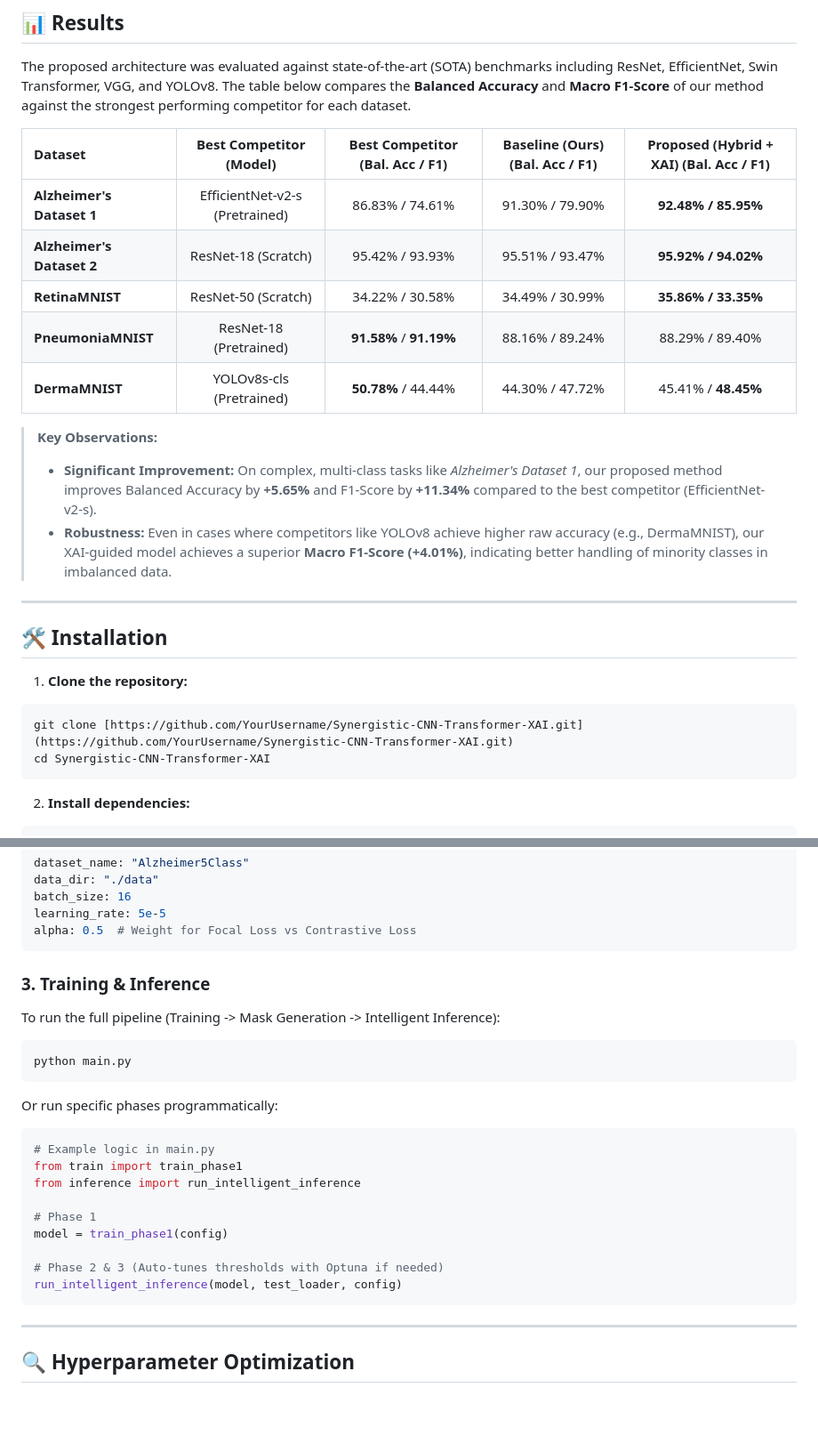
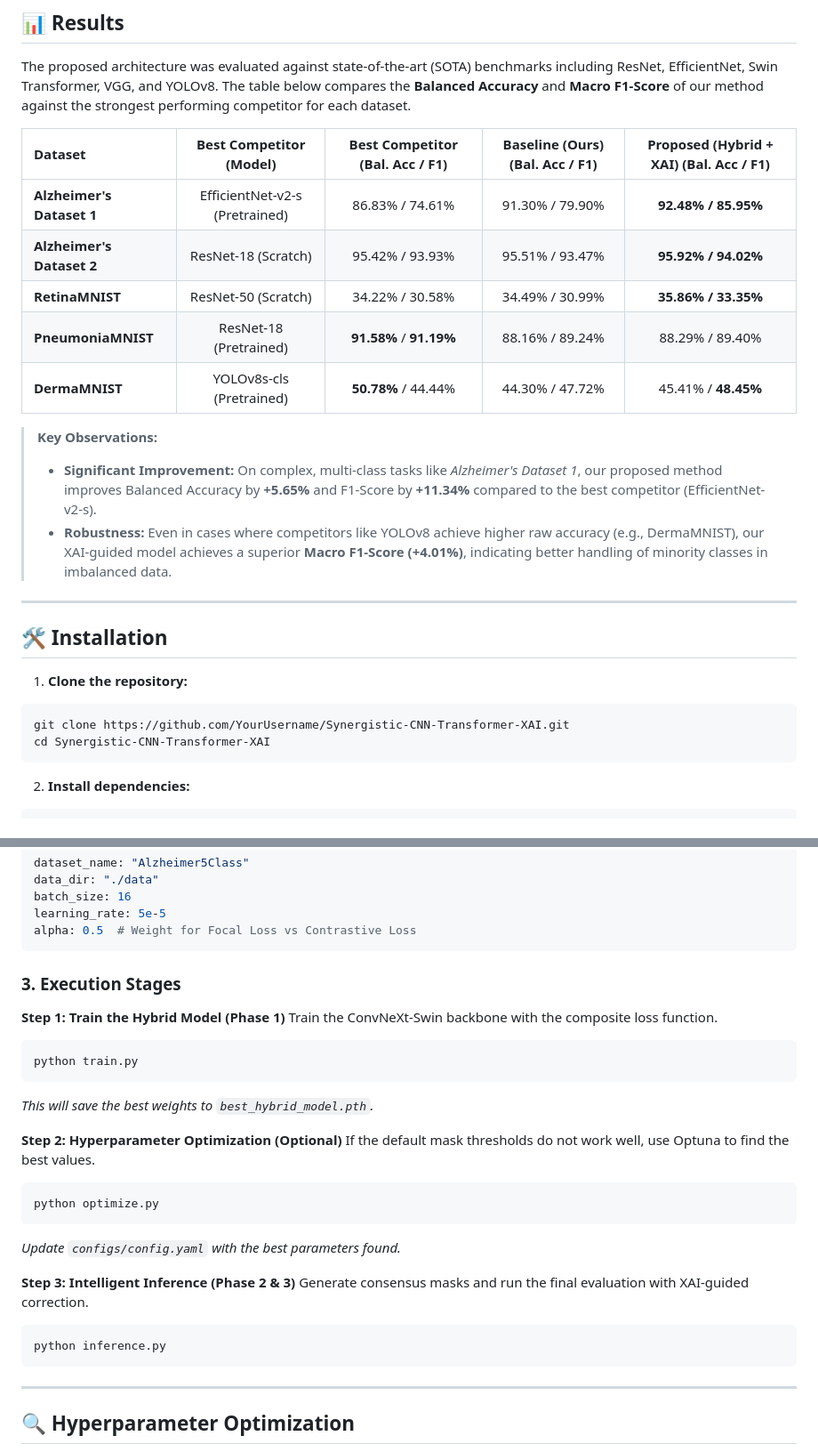
Before and after one commit to YousefAMovahed/Synergistic-CNN-Transformer-XAI, a Markdown page: README.md, 2 parts joined by grey strips. Shown at 89% size. Rendered like a GitHub page; blank space fills up the shorter version.

````diff
--- a/README.md
+++ b/README.md
@@ -37,15 +37,16 @@ The framework consists of three main phases:
 
 The proposed architecture was evaluated against state-of-the-art (SOTA) benchmarks including ResNet, EfficientNet, Swin Transformer, VGG, and YOLOv8. The table below compares the **Balanced Accuracy** and **Macro F1-Score** of our method against the strongest performing competitor for each dataset.
 
-| Dataset | Best Competitor (Model) | Best Competitor (Bal. Acc / F1) | Baseline (Ours) (Bal. Acc / F1) | **Proposed (Hybrid + XAI)** (Bal. Acc / F1) |
-| :--- | :---: | :---: | :---: | :---: |
-| **Alzheimer's Dataset 1** | EfficientNet-v2-s (Pretrained) | 86.83% / 74.61% | 91.30% / 79.90% | **92.48% / 85.95%** |
-| **Alzheimer's Dataset 2** | ResNet-18 (Scratch) | 95.42% / 93.93% | 95.51% / 93.47% | **95.92% / 94.02%** |
-| **RetinaMNIST** | ResNet-50 (Scratch) | 34.22% / 30.58% | 34.49% / 30.99% | **35.86% / 33.35%** |
-| **PneumoniaMNIST** | ResNet-18 (Pretrained) | **91.58%** / **91.19%** | 88.16% / 89.24% | 88.29% / 89.40% |
-| **DermaMNIST** | YOLOv8s-cls (Pretrained) | **50.78%** / 44.44% | 44.30% / 47.72% | 45.41% / **48.45%** |
+| Dataset                   |     Best Competitor (Model)    | Best Competitor (Bal. Acc / F1) | Baseline (Ours) (Bal. Acc / F1) | **Proposed (Hybrid + XAI)** (Bal. Acc / F1) |
+| :------------------------ | :----------------------------: | :-----------------------------: | :-----------------------------: | :-----------------------------------------: |
+| **Alzheimer's Dataset 1** | EfficientNet-v2-s (Pretrained) |         86.83% / 74.61%         |         91.30% / 79.90%         |             **92.48% / 85.95%**             |
+| **Alzheimer's Dataset 2** |       ResNet-18 (Scratch)      |         95.42% / 93.93%         |         95.51% / 93.47%         |             **95.92% / 94.02%**             |
+| **RetinaMNIST**           |       ResNet-50 (Scratch)      |         34.22% / 30.58%         |         34.49% / 30.99%         |             **35.86% / 33.35%**             |
+| **PneumoniaMNIST**        |     ResNet-18 (Pretrained)     |     **91.58%** / **91.19%**     |         88.16% / 89.24%         |               88.29% / 89.40%               |
+| **DermaMNIST**            |    YOLOv8s-cls (Pretrained)    |       **50.78%** / 44.44%       |         44.30% / 47.72%         |             45.41% / **48.45%**             |
 
 > **Key Observations:**
+>
 > * **Significant Improvement:** On complex, multi-class tasks like *Alzheimer's Dataset 1*, our proposed method improves Balanced Accuracy by **+5.65%** and F1-Score by **+11.34%** compared to the best competitor (EfficientNet-v2-s).
 > * **Robustness:** Even in cases where competitors like YOLOv8 achieve higher raw accuracy (e.g., DermaMNIST), our XAI-guided model achieves a superior **Macro F1-Score (+4.01%)**, indicating better handling of minority classes in imbalanced data.
 
@@ -56,7 +57,7 @@ The proposed architecture was evaluated against state-of-the-art (SOTA) benchmar
 1. **Clone the repository:**
 
 ```bash
-git clone [https://github.com/YourUsername/Synergistic-CNN-Transformer-XAI.git](https://github.com/YourUsername/Synergistic-CNN-Transformer-XAI.git)
+git clone https://github.com/YourUsername/Synergistic-CNN-Transformer-XAI.git
 cd Synergistic-CNN-Transformer-XAI
 ```
 
@@ -99,26 +100,31 @@ learning_rate: 5e-5
 alpha: 0.5  # Weight for Focal Loss vs Contrastive Loss
 ```
 
-### 3. Training & Inference
+### 3. Execution Stages
 
-To run the full pipeline (Training -> Mask Generation -> Intelligent Inference):
+**Step 1: Train the Hybrid Model (Phase 1)**
+Train the ConvNeXt-Swin backbone with the composite loss function.
 
 ```bash
-python main.py
+python train.py
 ```
 
-Or run specific phases programmatically:
+*This will save the best weights to `best_hybrid_model.pth`.*
 
-```python
-# Example logic in main.py
-from train import train_phase1
-from inference import run_intelligent_inference
+**Step 2: Hyperparameter Optimization (Optional)**
+If the default mask thresholds do not work well, use Optuna to find the best values.
 
-# Phase 1
-model = train_phase1(config)
+```bash
+python optimize.py
+```
 
-# Phase 2 & 3 (Auto-tunes thresholds with Optuna if needed)
-run_intelligent_inference(model, test_loader, config)
+*Update `configs/config.yaml` with the best parameters found.*
+
+**Step 3: Intelligent Inference (Phase 2 & 3)**
+Generate consensus masks and run the final evaluation with XAI-guided correction.
+
+```bash
+python inference.py
 ```
 
 ---
````
